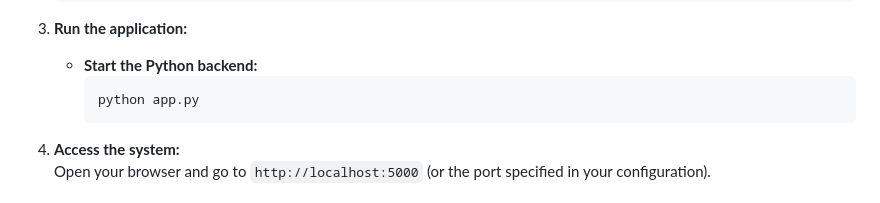
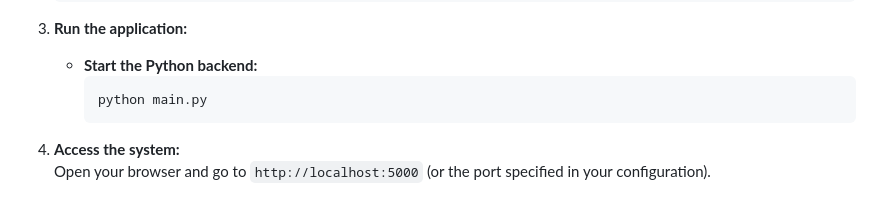
Before and after one commit to Parvathaiah-art/Object-detection-system, a Markdown page: README.md, the part around the change. Rendered like a GitHub page.

````diff
--- a/README.md
+++ b/README.md
@@ -44,7 +44,7 @@ Follow these steps to set up and run the Object Detection System on your local m
 4. **Run the application:**
    - **Start the Python backend:**
      ```bash
-     python app.py
+     python main.py
      ```
 
 5. **Access the system:**
````
